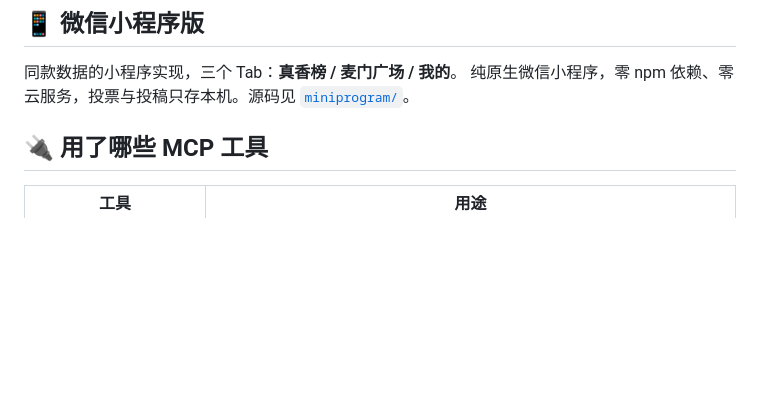
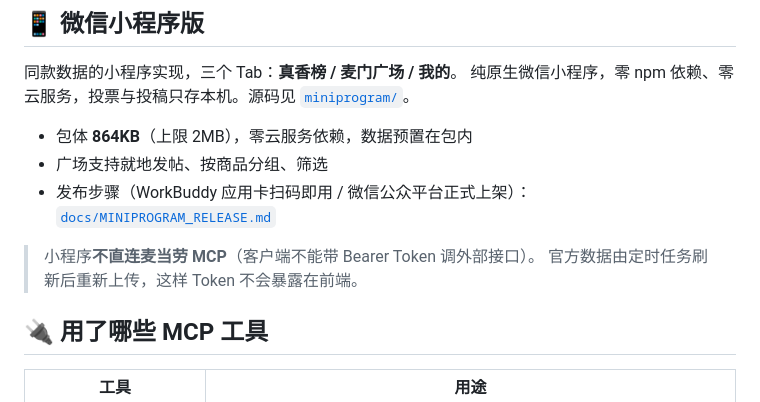
Before and after one commit to zmz-beijita/mcd-flavor-index, a Markdown page: README.md, the part around the change. GitHub-like rendering; blank space fills up the shorter version.

Commit message:
docs: README.md

```diff
--- a/README.md
+++ b/README.md
@@ -135,6 +135,14 @@
 
 同款数据的小程序实现，三个 Tab：**真香榜 / 麦门广场 / 我的**。
 纯原生微信小程序，零 npm 依赖、零云服务，投票与投稿只存本机。源码见 [`miniprogram/`](miniprogram/)。
+
+- 包体 **864KB**（上限 2MB），零云服务依赖，数据预置在包内
+- 广场支持就地发帖、按商品分组、筛选
+- 发布步骤（WorkBuddy 应用卡扫码即用 / 微信公众平台正式上架）：
+  [`docs/MINIPROGRAM_RELEASE.md`](docs/MINIPROGRAM_RELEASE.md)
+
+> 小程序**不直连麦当劳 MCP**（客户端不能带 Bearer Token 调外部接口）。
+> 官方数据由定时任务刷新后重新上传，这样 Token 不会暴露在前端。
 
 ## 🔌 用了哪些 MCP 工具
 
```
